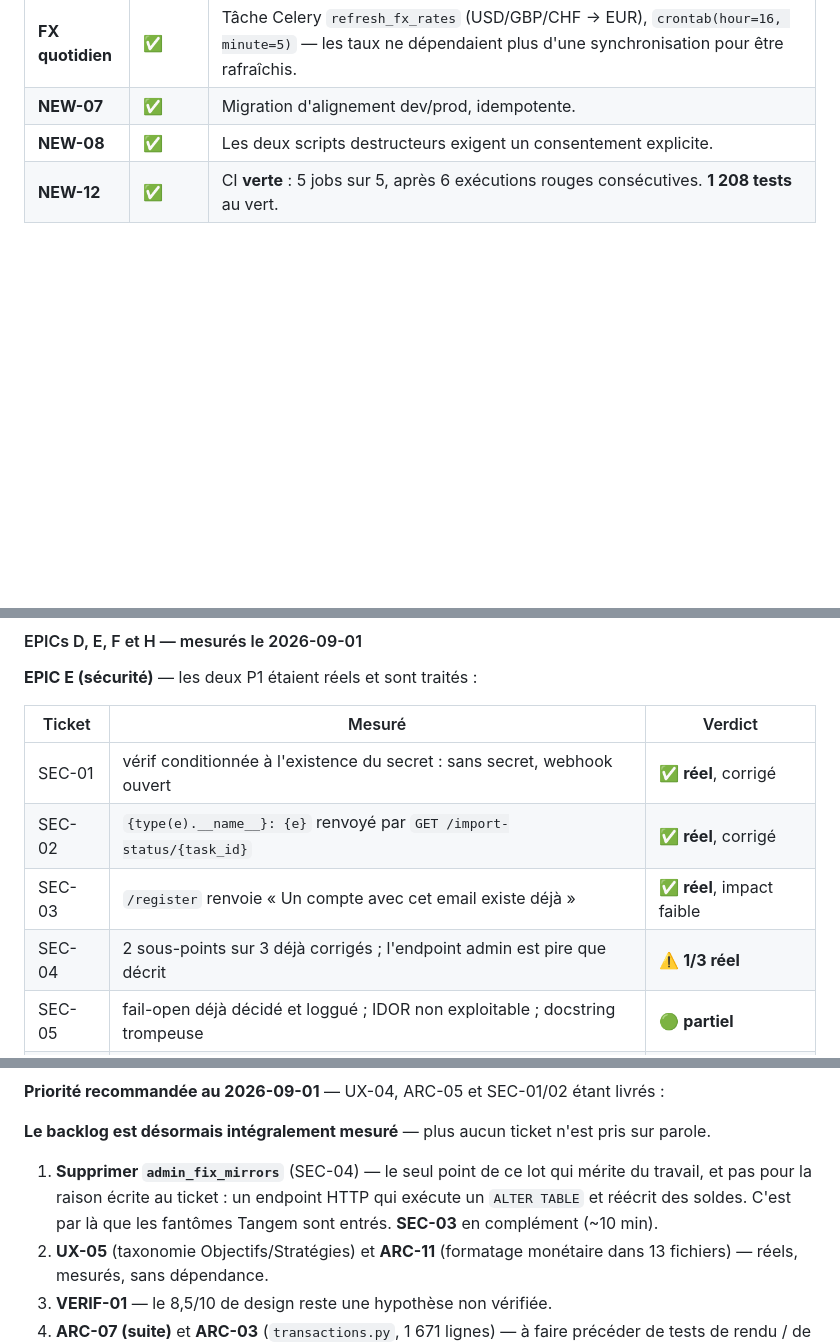
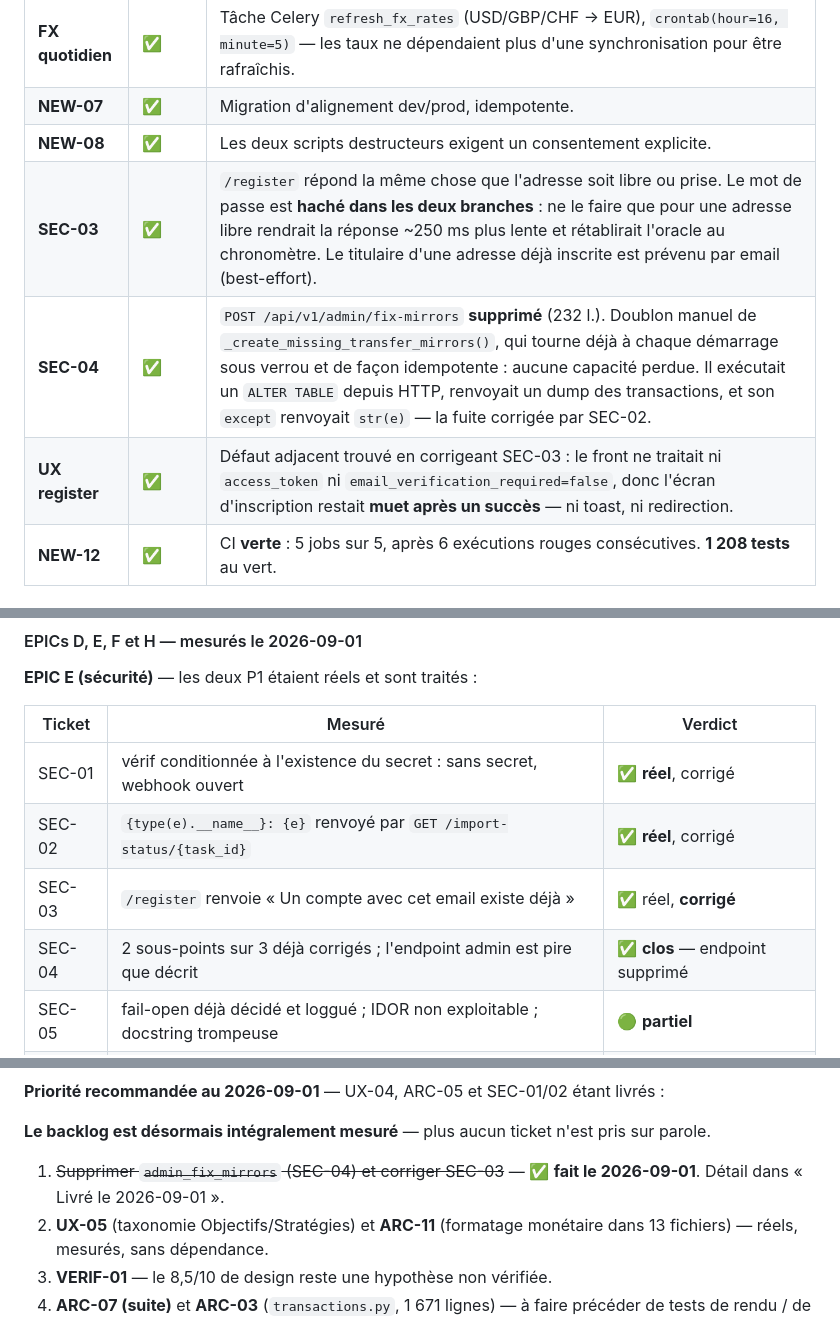
Before and after one commit to Loannb8733/InvestAI, a Markdown page: docs/audit/BACKLOG.md, 3 parts joined by grey strips. Drawn GitHub-style; blank space fills up the shorter version.

Commit message:
docs(backlog): SEC-03 et SEC-04 livrés
L'EPIC E est clos : SEC-01/02 corrigés, SEC-03 corrigé, SEC-04 clos par
suppression de l'endpoint, SEC-05 partiel (reste l'alerte Redis et la
docstring du fingerprint), SEC-06 périmé.

Co-Authored-By: Claude Opus 5 <noreply@anthropic.com>

```diff
--- a/docs/audit/BACKLOG.md
+++ b/docs/audit/BACKLOG.md
@@ -90,6 +90,9 @@ parity/XIRR (FIN-TEST).
 | **FX quotidien** | ✅ | Tâche Celery `refresh_fx_rates` (USD/GBP/CHF → EUR), `crontab(hour=16, minute=5)` — les taux ne dépendaient plus d'une synchronisation pour être rafraîchis. |
 | **NEW-07** | ✅ | Migration d'alignement dev/prod, idempotente. |
 | **NEW-08** | ✅ | Les deux scripts destructeurs exigent un consentement explicite. |
+| **SEC-03** | ✅ | `/register` répond la même chose que l'adresse soit libre ou prise. Le mot de passe est **haché dans les deux branches** : ne le faire que pour une adresse libre rendrait la réponse ~250 ms plus lente et rétablirait l'oracle au chronomètre. Le titulaire d'une adresse déjà inscrite est prévenu par email (best-effort). |
+| **SEC-04** | ✅ | `POST /api/v1/admin/fix-mirrors` **supprimé** (232 l.). Doublon manuel de `_create_missing_transfer_mirrors()`, qui tourne déjà à chaque démarrage sous verrou et de façon idempotente : aucune capacité perdue. Il exécutait un `ALTER TABLE` depuis HTTP, renvoyait un dump des transactions, et son `except` renvoyait `str(e)` — la fuite corrigée par SEC-02. |
+| **UX register** | ✅ | Défaut adjacent trouvé en corrigeant SEC-03 : le front ne traitait ni `access_token` ni `email_verification_required=false`, donc l'écran d'inscription restait **muet après un succès** — ni toast, ni redirection. |
 | **NEW-12** | ✅ | CI **verte** : 5 jobs sur 5, après 6 exécutions rouges consécutives. **1 208 tests** au vert. |
 
 ### Bilan de l'EPIC A : les 5 tickets étaient déjà traités
@@ -169,8 +172,8 @@ priorité 🟠 ni le risque du correctif proposé.
 |---|---|---|
 | SEC-01 | vérif conditionnée à l'existence du secret : sans secret, webhook ouvert | ✅ **réel**, corrigé |
 | SEC-02 | `{type(e).__name__}: {e}` renvoyé par `GET /import-status/{task_id}` | ✅ **réel**, corrigé |
-| SEC-03 | `/register` renvoie « Un compte avec cet email existe déjà » | ✅ **réel**, impact faible |
-| SEC-04 | 2 sous-points sur 3 déjà corrigés ; l'endpoint admin est pire que décrit | ⚠️ **1/3 réel** |
+| SEC-03 | `/register` renvoie « Un compte avec cet email existe déjà » | ✅ réel, **corrigé** |
+| SEC-04 | 2 sous-points sur 3 déjà corrigés ; l'endpoint admin est pire que décrit | ✅ **clos** — endpoint supprimé |
 | SEC-05 | fail-open déjà décidé et loggué ; IDOR non exploitable ; docstring trompeuse | 🟢 **partiel** |
 | SEC-06 | `python-jose` **3.4.0** — les CVE citées visent ≤ 3.3.0 | ❌ **périmé** |
 
@@ -272,10 +275,8 @@ Deux constats se répètent d'un EPIC à l'autre :
 **Le backlog est désormais intégralement mesuré** — plus aucun ticket n'est pris sur
 parole.
 
-1. **Supprimer `admin_fix_mirrors`** (SEC-04) — le seul point de ce lot qui mérite du
-   travail, et pas pour la raison écrite au ticket : un endpoint HTTP qui exécute un
-   `ALTER TABLE` et réécrit des soldes. C'est par là que les fantômes Tangem sont entrés.
-   **SEC-03** en complément (~10 min).
+1. ~~Supprimer `admin_fix_mirrors` (SEC-04) et corriger SEC-03~~ — ✅ **fait le
+   2026-09-01**. Détail dans « Livré le 2026-09-01 ».
 2. **UX-05** (taxonomie Objectifs/Stratégies) et **ARC-11** (formatage monétaire dans
    13 fichiers) — réels, mesurés, sans dépendance.
 3. **VERIF-01** — le 8,5/10 de design reste une hypothèse non vérifiée.
```
Also changed, not shown: other parts of docs/audit/BACKLOG.md (+2 -2 lines).
